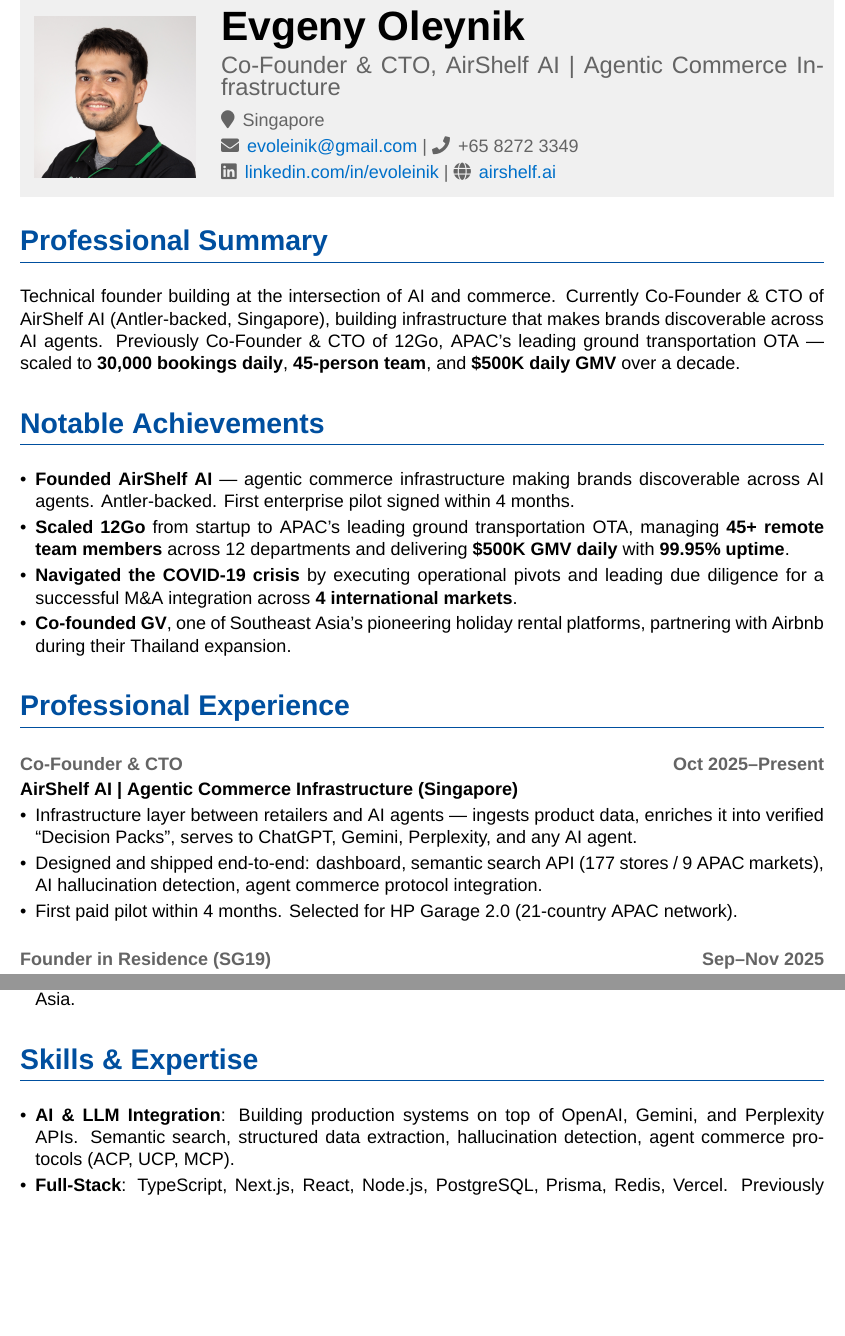
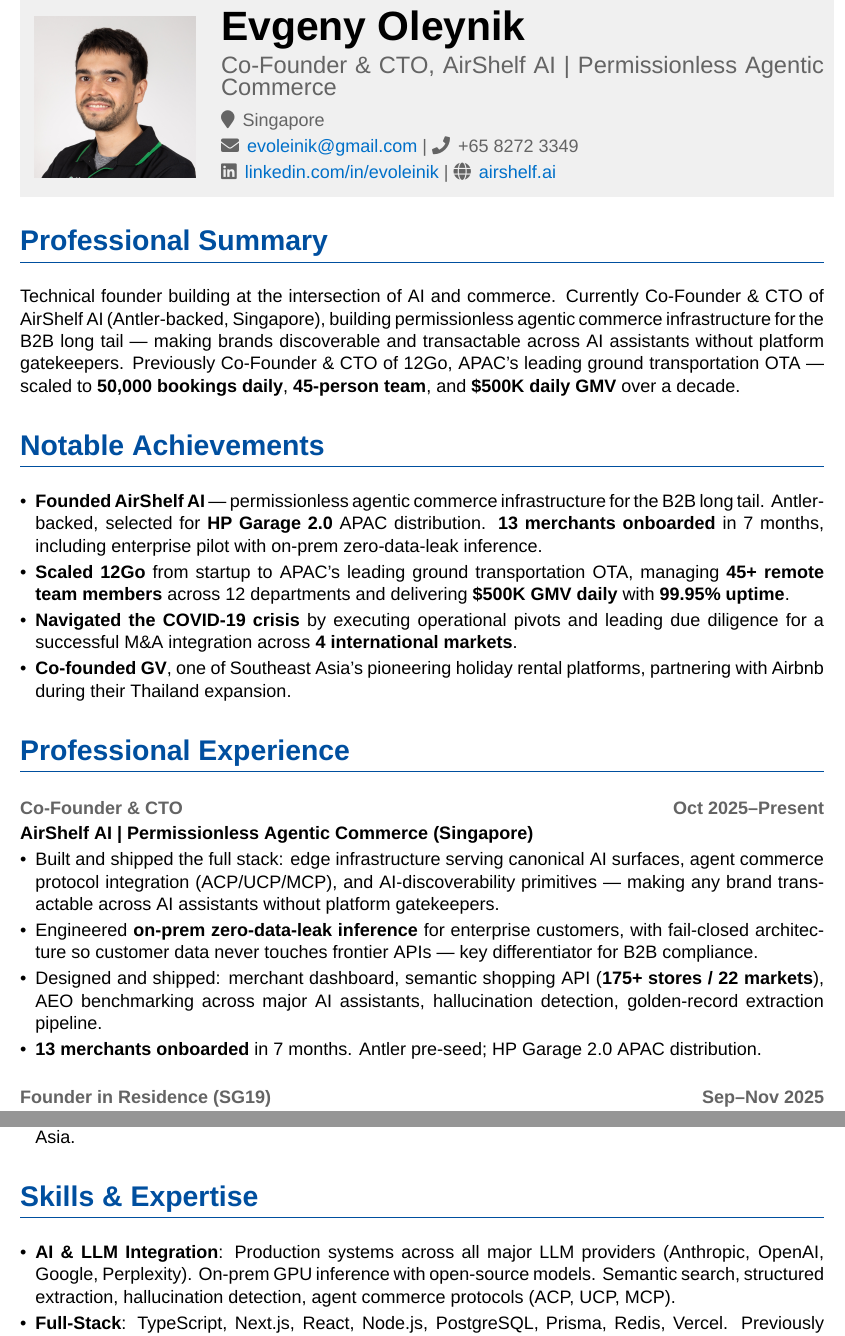
Before and after one commit to evoleinik/cv, a LaTeX CV (cv-2026.tex): two parts of pages 1 and 2 of 3, joined at a grey line, cut so that both start at the same text, the shorter picture padded with empty space. Compiled offline with XeLaTeX; a missing font is replaced by an installed copy or a similar font.

Commit message:
feat: refresh CV — permissionless thesis, dial back AirShelf specifics
- Rename cv-2024.* -> cv-2026.* (compiled May 2026)
- Header tagline: Permissionless Agentic Commerce
- Summary: lead with permissionless B2B long-tail thesis;
  drop customer brand names + frontier-API listing
- 12Go: 30k -> 50k tickets daily, end date 2024 -> 2025
- AirShelf experience: generalize away from specific
  customers/hardware (Tuco/Maison/Toshiba, vLLM/Qwen/A100)
- Skills: provider names only, no hardware specifics
- Ignore .claude/

```diff
--- a/cv-2024.tex
+++ b/cv-2026.tex
@@ -65,7 +65,7 @@
         \end{minipage}\hspace{0.5em}\hfill
         \begin{minipage}[c]{0.75\textwidth}
             {\Huge\textbf{Evgeny Oleynik}} \\[0.3em]
-            {\Large\color{secondarycolor} Co-Founder \& CTO, AirShelf AI | Agentic Commerce Infrastructure} \\[0.5em]
+            {\Large\color{secondarycolor} Co-Founder \& CTO, AirShelf AI | Permissionless Agentic Commerce} \\[0.5em]
             {\color{secondarycolor}
             \faMapMarker \, Singapore \\[0.2em]
             \faEnvelope \, \href{mailto:evoleinik@gmail.com}{evoleinik@gmail.com} | \faPhone \, +65 8272 3349 \\[0.2em]
@@ -78,12 +78,12 @@
 % Professional Summary
 \section*{Professional Summary}
 {\setstretch{1.2}
-Technical founder building at the intersection of AI and commerce. Currently Co-Founder \& CTO of AirShelf AI (Antler-backed, Singapore), building infrastructure that makes brands discoverable across AI agents. Previously Co-Founder \& CTO of 12Go, APAC's leading ground transportation OTA --- scaled to \textbf{30,000 bookings daily}, \textbf{45-person team}, and \textbf{\$500K daily GMV} over a decade.}
+Technical founder building at the intersection of AI and commerce. Currently Co-Founder \& CTO of AirShelf AI (Antler-backed, Singapore), building permissionless agentic commerce infrastructure for the B2B long tail --- making brands discoverable and transactable across AI assistants without platform gatekeepers. Previously Co-Founder \& CTO of 12Go, APAC's leading ground transportation OTA --- scaled to \textbf{50,000 bookings daily}, \textbf{45-person team}, and \textbf{\$500K daily GMV} over a decade.}
 
 % Notable Achievements
 \section*{Notable Achievements}
 \begin{itemize}
-    \item \textbf{Founded AirShelf AI} --- agentic commerce infrastructure making brands discoverable across AI agents. Antler-backed. First enterprise pilot signed within 4 months.
+    \item \textbf{Founded AirShelf AI} --- permissionless agentic commerce infrastructure for the B2B long tail. Antler-backed, selected for \textbf{HP Garage 2.0} APAC distribution. \textbf{13 merchants onboarded} in 7 months, including enterprise pilot with on-prem zero-data-leak inference.
     \item \textbf{Scaled 12Go} from startup to APAC's leading ground transportation OTA, managing \textbf{45+ remote team members} across 12 departments and delivering \textbf{\$500K GMV daily} with \textbf{99.95\% uptime}.
     \item \textbf{Navigated the COVID-19 crisis} by executing operational pivots and leading due diligence for a successful M\&A integration across \textbf{4 international markets}.
     \item \textbf{Co-founded GV}, one of Southeast Asia's pioneering holiday rental platforms, partnering with Airbnb during their Thailand expansion.
@@ -93,11 +93,12 @@
 \section*{Professional Experience}
 
 \subsection*{Co-Founder \& CTO \hfill Oct 2025--Present}
-\textbf{AirShelf AI | Agentic Commerce Infrastructure (Singapore)}
+\textbf{AirShelf AI | Permissionless Agentic Commerce (Singapore)}
 \begin{itemize}
-    \item Infrastructure layer between retailers and AI agents --- ingests product data, enriches it into verified ``Decision Packs'', serves to ChatGPT, Gemini, Perplexity, and any AI agent.
-    \item Designed and shipped end-to-end: dashboard, semantic search API (177 stores / 9 APAC markets), AI hallucination detection, agent commerce protocol integration.
-    \item First paid pilot within 4 months. Selected for HP Garage 2.0 (21-country APAC network).
+    \item Built and shipped the full stack: edge infrastructure serving canonical AI surfaces, agent commerce protocol integration (ACP/UCP/MCP), and AI-discoverability primitives --- making any brand transactable across AI assistants without platform gatekeepers.
+    \item Engineered \textbf{on-prem zero-data-leak inference} for enterprise customers, with fail-closed architecture so customer data never touches frontier APIs --- key differentiator for B2B compliance.
+    \item Designed and shipped: merchant dashboard, semantic shopping API (\textbf{175+ stores / 22 markets}), AEO benchmarking across major AI assistants, hallucination detection, golden-record extraction pipeline.
+    \item \textbf{13 merchants onboarded} in 7 months. Antler pre-seed; HP Garage 2.0 APAC distribution.
 \end{itemize}
 
 \subsection*{Founder in Residence (SG19) \hfill Sep--Nov 2025}
@@ -148,7 +149,7 @@
 % Skills
 \section*{Skills \& Expertise}
 \begin{itemize}
-    \item \textbf{AI \& LLM Integration}: Building production systems on top of OpenAI, Gemini, and Perplexity APIs. Semantic search, structured data extraction, hallucination detection, agent commerce protocols (ACP, UCP, MCP).
+    \item \textbf{AI \& LLM Integration}: Production systems across all major LLM providers (Anthropic, OpenAI, Google, Perplexity). On-prem GPU inference with open-source models. Semantic search, structured extraction, hallucination detection, agent commerce protocols (ACP, UCP, MCP).
     \item \textbf{Full-Stack}: TypeScript, Next.js, React, Node.js, PostgreSQL, Prisma, Redis, Vercel. Previously PHP/Symfony, Vue.js, MySQL, Go.
     \item \textbf{System Architecture}: Designing low-latency, high-availability systems. Edge proxies, API design, caching, real-time pipelines.
     \item \textbf{Cloud \& Infrastructure}: AWS (EC2, RDS, S3, CloudFront), Vercel, Neon (serverless Postgres), Docker, K3s. Monitoring: Grafana, Datadog, Axiom.
```
Also changed, not shown: Makefile, cv-2026-1.png (renamed from cv-2024-1.png), cv-2026-2.png (renamed from cv-2024-2.png), cv-2026.pdf (renamed from cv-2024.pdf), cv-2026.tex (4 more changed lines), 1 other file.
